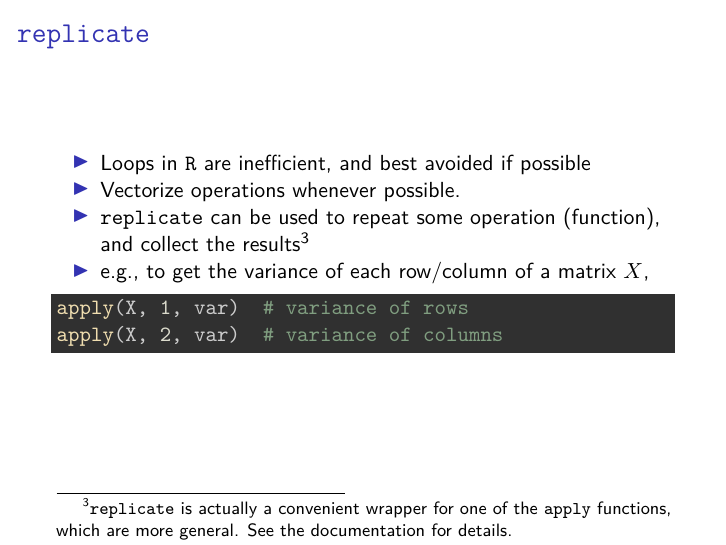
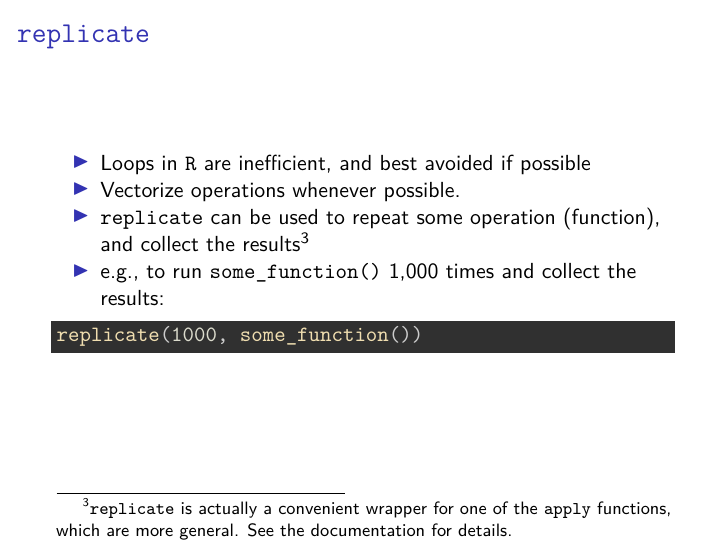
Before and after one commit to 5harad/css, an R Markdown document (crash-course/r/1-intro/introduction.Rmd): page 45 of 53. The pictures show the output file crash-course/r/1-intro/introduction.pdf that the author committed with the source.

Commit message:
Fix typo for replicate example

````diff
--- a/crash-course/r/1-intro/introduction.Rmd
+++ b/crash-course/r/1-intro/introduction.Rmd
@@ -428,15 +428,13 @@ is_good <- function(vec) {
 - Vectorize operations whenever possible.
 - `replicate` can be used to repeat some operation (function),
   and collect the results[^apply]
-- e.g., to get the variance of each row/column of a matrix $X$,
+- e.g., to run `some_function()` 1,000 times and collect the results:
 ```{r, eval = FALSE}
-apply(X, 1, var)  # variance of rows
-apply(X, 2, var)  # variance of columns
+replicate(1000, some_function())
 ```
 
 [^apply]: `replicate` is actually a convenient wrapper for one of the `apply`
 functions, which are more general. See the documentation for details.
-
 
 
 # Exercise
````
Also changed, not shown: crash-course/r/1-intro/introduction.pdf.
